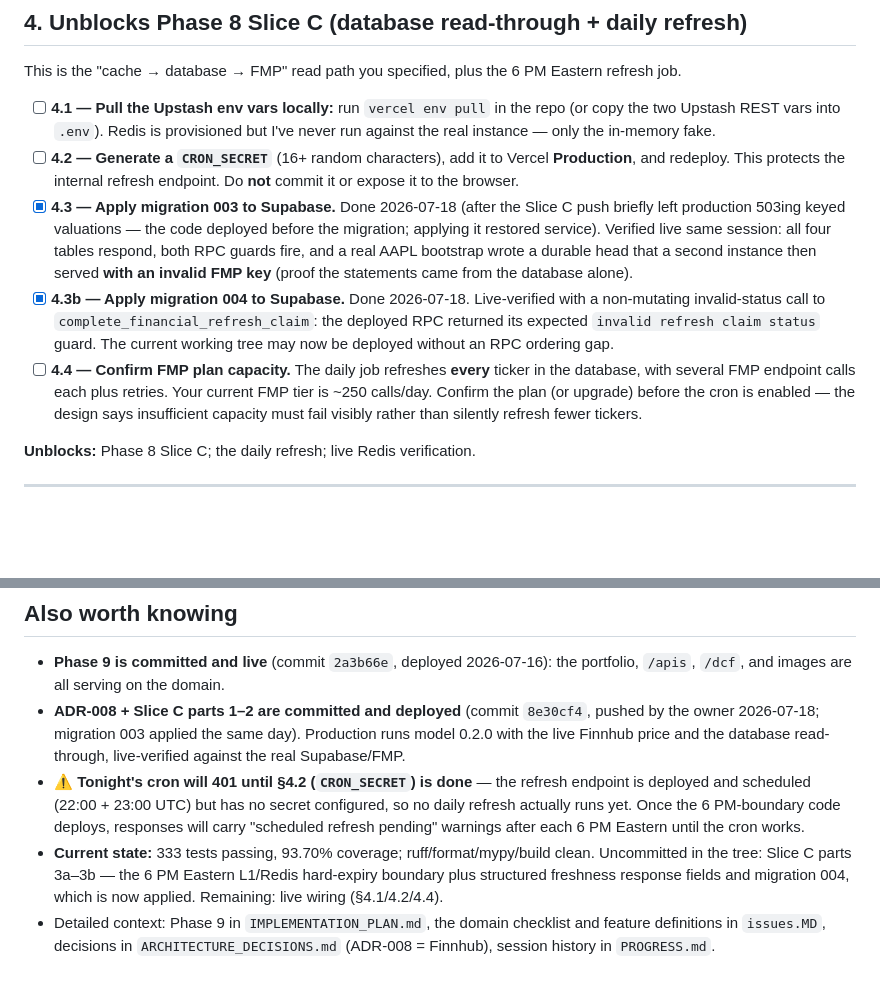
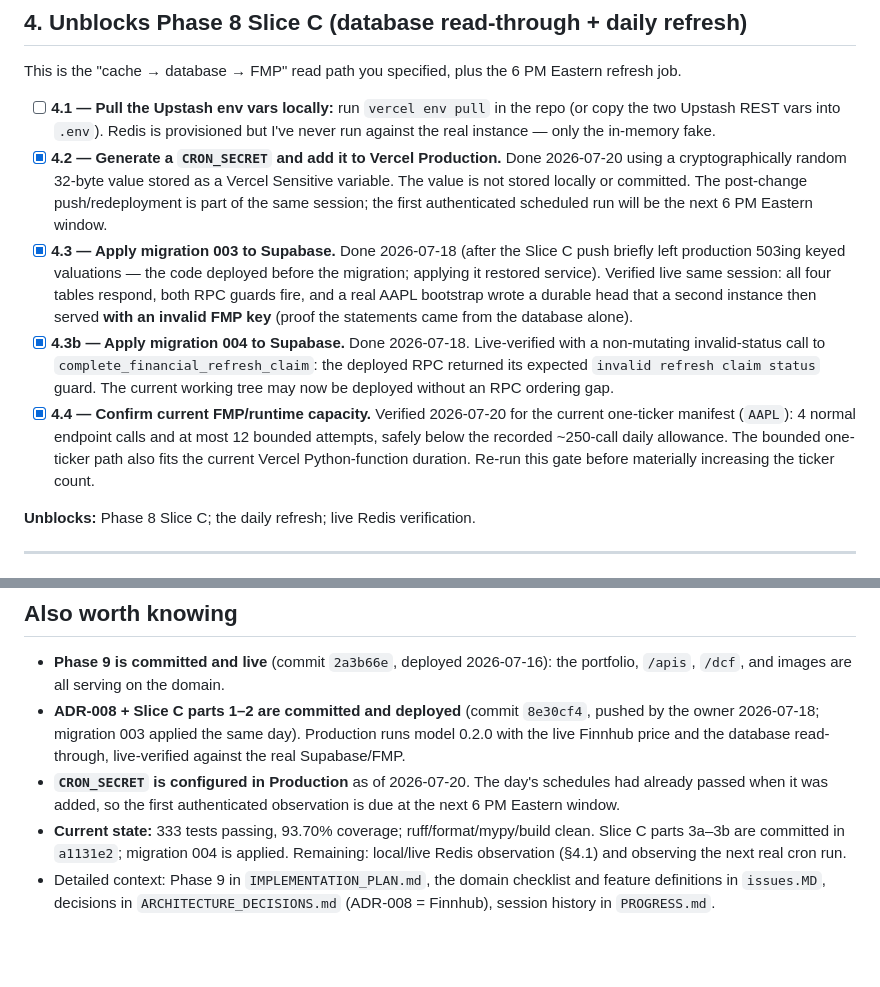
Before and after one commit to abdshaat/pubTools-DCF, a Markdown page: project-docs/TODO.md, 2 parts joined by grey strips. GitHub-like rendering; blank space fills up the shorter version.

```diff
--- a/project-docs/TODO.md
+++ b/project-docs/TODO.md
@@ -117,9 +117,11 @@ Eastern refresh job.
 - [ ] **4.1 — Pull the Upstash env vars locally:** run `vercel env pull` in the
   repo (or copy the two Upstash REST vars into `.env`). Redis is provisioned but
   I've never run against the real instance — only the in-memory fake.
-- [ ] **4.2 — Generate a `CRON_SECRET`** (16+ random characters), add it to Vercel
-  **Production**, and redeploy. This protects the internal refresh endpoint. Do
-  **not** commit it or expose it to the browser.
+- [x] **4.2 — Generate a `CRON_SECRET` and add it to Vercel Production.** Done
+  2026-07-20 using a cryptographically random 32-byte value stored as a
+  Vercel Sensitive variable. The value is not stored locally or committed.
+  The post-change push/redeployment is part of the same session; the first
+  authenticated scheduled run will be the next 6 PM Eastern window.
 - [x] **4.3 — Apply migration 003 to Supabase.** Done 2026-07-18 (after the
   Slice C push briefly left production 503ing keyed valuations — the code
   deployed before the migration; applying it restored service). Verified
@@ -131,11 +133,11 @@ Eastern refresh job.
   with a non-mutating invalid-status call to `complete_financial_refresh_claim`:
   the deployed RPC returned its expected `invalid refresh claim status` guard.
   The current working tree may now be deployed without an RPC ordering gap.
-- [ ] **4.4 — Confirm FMP plan capacity.** The daily job refreshes **every**
-  ticker in the database, with several FMP endpoint calls each plus retries. Your
-  current FMP tier is ~250 calls/day. Confirm the plan (or upgrade) before the
-  cron is enabled — the design says insufficient capacity must fail visibly rather
-  than silently refresh fewer tickers.
+- [x] **4.4 — Confirm current FMP/runtime capacity.** Verified 2026-07-20 for
+  the current one-ticker manifest (`AAPL`): 4 normal endpoint calls and at most
+  12 bounded attempts, safely below the recorded ~250-call daily allowance.
+  The bounded one-ticker path also fits the current Vercel Python-function
+  duration. Re-run this gate before materially increasing the ticker count.
 
 **Unblocks:** Phase 8 Slice C; the daily refresh; live Redis verification.
 
@@ -180,16 +182,13 @@ Eastern refresh job.
   `8e30cf4`, pushed by the owner 2026-07-18; migration 003 applied the same
   day). Production runs model 0.2.0 with the live Finnhub price and the
   database read-through, live-verified against the real Supabase/FMP.
-- **⚠️ Tonight's cron will 401 until §4.2 (`CRON_SECRET`) is done** — the
-  refresh endpoint is deployed and scheduled (22:00 + 23:00 UTC) but has no
-  secret configured, so no daily refresh actually runs yet. Once the
-  6 PM-boundary code deploys, responses will carry "scheduled refresh
-  pending" warnings after each 6 PM Eastern until the cron works.
+- **`CRON_SECRET` is configured in Production** as of 2026-07-20. The day's
+  schedules had already passed when it was added, so the first authenticated
+  observation is due at the next 6 PM Eastern window.
 - **Current state:** 333 tests passing, 93.70% coverage; ruff/format/mypy/build
-  clean. Uncommitted in the tree: Slice C parts 3a–3b — the 6 PM Eastern
-  L1/Redis hard-expiry boundary plus structured freshness response fields and
-  migration 004, which is now applied. Remaining: live wiring
-  (§4.1/4.2/4.4).
+  clean. Slice C parts 3a–3b are committed in `a1131e2`; migration 004 is
+  applied. Remaining: local/live Redis observation (§4.1) and observing the
+  next real cron run.
 - Detailed context: Phase 9 in `IMPLEMENTATION_PLAN.md`, the domain checklist and
   feature definitions in `issues.MD`, decisions in `ARCHITECTURE_DECISIONS.md`
   (ADR-008 = Finnhub), session history in `PROGRESS.md`.
```
Also changed, not shown: project-docs/IMPLEMENTATION_PLAN.md (+10 -9 lines), project-docs/PROGRESS.md (+27 -5 lines).
